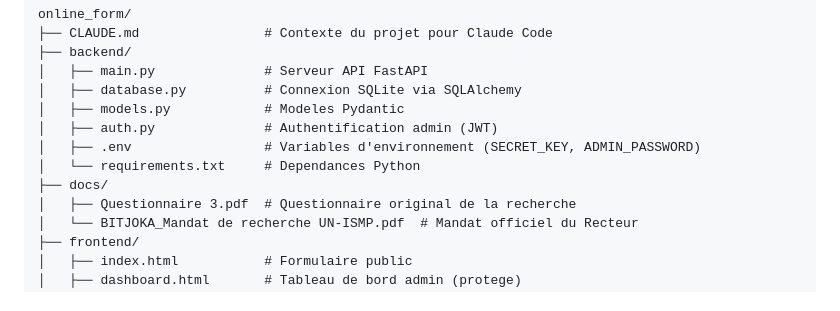
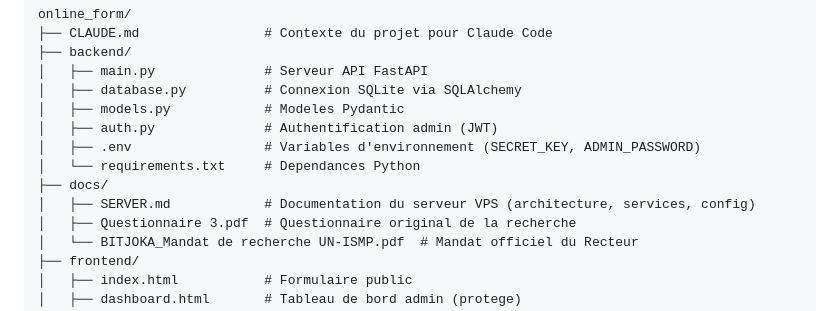
Before and after one commit to nyemeck/online_form, a Markdown page: CLAUDE.md, the part around the change. Drawn GitHub-style.

```diff
--- a/CLAUDE.md
+++ b/CLAUDE.md
@@ -40,6 +40,7 @@ online_form/
 │   ├── .env                 # Variables d'environnement (SECRET_KEY, ADMIN_PASSWORD)
 │   └── requirements.txt     # Dependances Python
 ├── docs/
+│   ├── SERVER.md            # Documentation du serveur VPS (architecture, services, config)
 │   ├── Questionnaire 3.pdf  # Questionnaire original de la recherche
 │   └── BITJOKA_Mandat de recherche UN-ISMP.pdf  # Mandat officiel du Recteur
 ├── frontend/
```
Also changed, not shown: GEMINI.md (added, +37 -0 lines), docs/SERVER.md (added, +118 -0 lines).
